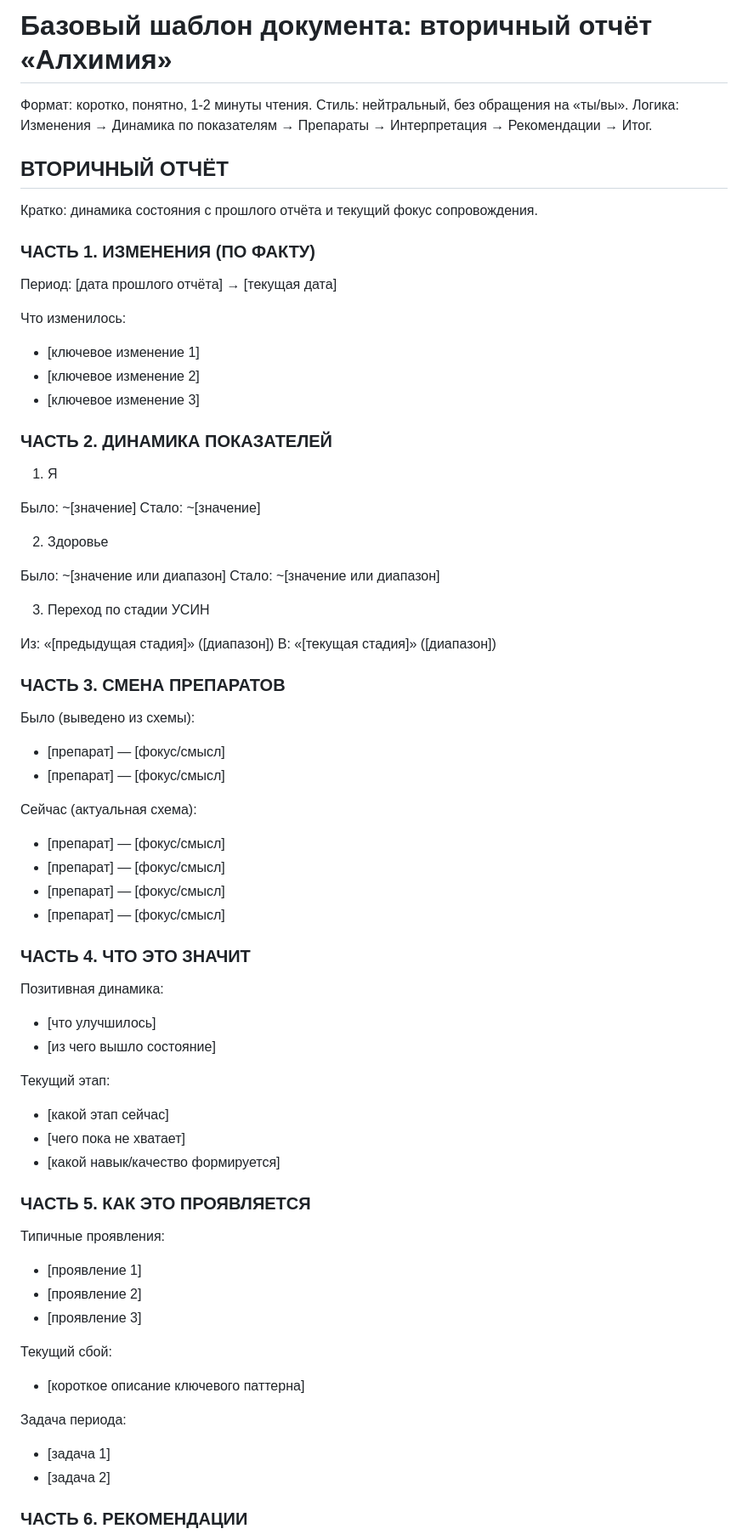
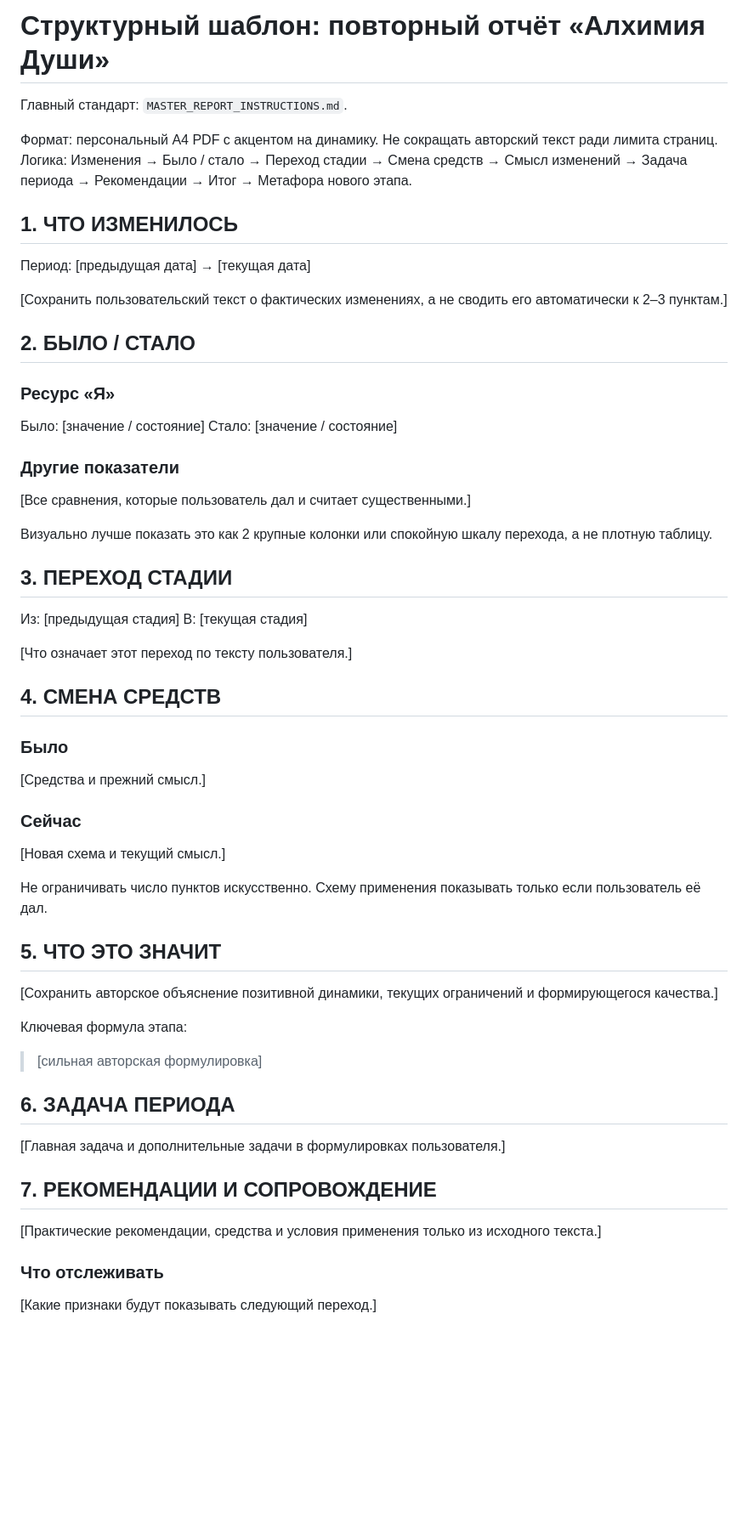
Before and after one commit to andylitvinov-design/dao-usin-bach-report-kit, a Markdown page: Шаблон повторного отчета Алхимия.md, the part around one of its changes. Shown at 85% size. Rendered like a GitHub page; blank space fills up the shorter version.

Commit message:
Align repeat report template with full-text and visual standards

```diff
--- a/Шаблон повторного отчета Алхимия.md
+++ b/Шаблон повторного отчета Алхимия.md
@@ -1,75 +1,59 @@
-# Базовый шаблон документа: вторичный отчёт «Алхимия»
+# Структурный шаблон: повторный отчёт «Алхимия Души»
 
-Формат: коротко, понятно, 1-2 минуты чтения.
-Стиль: нейтральный, без обращения на «ты/вы».
-Логика: Изменения → Динамика по показателям → Препараты → Интерпретация → Рекомендации → Итог.
+Главный стандарт: `MASTER_REPORT_INSTRUCTIONS.md`.
 
-## ВТОРИЧНЫЙ ОТЧЁТ
+Формат: персональный A4 PDF с акцентом на динамику. Не сокращать авторский текст ради лимита страниц.
+Логика: Изменения → Было / стало → Переход стадии → Смена средств → Смысл изменений → Задача периода → Рекомендации → Итог → Метафора нового этапа.
 
-Кратко: динамика состояния с прошлого отчёта и текущий фокус сопровождения.
+## 1. ЧТО ИЗМЕНИЛОСЬ
 
-### ЧАСТЬ 1. ИЗМЕНЕНИЯ (ПО ФАКТУ)
+Период: [предыдущая дата] → [текущая дата]
 
-Период: [дата прошлого отчёта] → [текущая дата]
+[Сохранить пользовательский текст о фактических изменениях, а не сводить его автоматически к 2–3 пунктам.]
 
-Что изменилось:
-- [ключевое изменение 1]
-- [ключевое изменение 2]
-- [ключевое изменение 3]
+## 2. БЫЛО / СТАЛО
 
-### ЧАСТЬ 2. ДИНАМИКА ПОКАЗАТЕЛЕЙ
+### Ресурс «Я»
+Было: [значение / состояние]
+Стало: [значение / состояние]
 
-1) Я
+### Другие показатели
+[Все сравнения, которые пользователь дал и считает существенными.]
 
-Было: ~[значение]
-Стало: ~[значение]
+Визуально лучше показать это как 2 крупные колонки или спокойную шкалу перехода, а не плотную таблицу.
 
-2) Здоровье
+## 3. ПЕРЕХОД СТАДИИ
 
-Было: ~[значение или диапазон]
-Стало: ~[значение или диапазон]
+Из: [предыдущая стадия]
+В: [текущая стадия]
 
-3) Переход по стадии УСИН
+[Что означает этот переход по тексту пользователя.]
 
-Из: «[предыдущая стадия]» ([диапазон])
-В: «[текущая стадия]» ([диапазон])
+## 4. СМЕНА СРЕДСТВ
 
-### ЧАСТЬ 3. СМЕНА ПРЕПАРАТОВ
+### Было
+[Средства и прежний смысл.]
 
-Было (выведено из схемы):
-- [препарат] — [фокус/смысл]
-- [препарат] — [фокус/смысл]
+### Сейчас
+[Новая схема и текущий смысл.]
 
-Сейчас (актуальная схема):
-- [препарат] — [фокус/смысл]
-- [препарат] — [фокус/смысл]
-- [препарат] — [фокус/смысл]
-- [препарат] — [фокус/смысл]
+Не ограничивать число пунктов искусственно. Схему применения показывать только если пользователь её дал.
 
-### ЧАСТЬ 4. ЧТО ЭТО ЗНАЧИТ
+## 5. ЧТО ЭТО ЗНАЧИТ
 
-Позитивная динамика:
-- [что улучшилось]
-- [из чего вышло состояние]
+[Сохранить авторское объяснение позитивной динамики, текущих ограничений и формирующегося качества.]
 
-Текущий этап:
-- [какой этап сейчас]
-- [чего пока не хватает]
-- [какой навык/качество формируется]
+Ключевая формула этапа:
+> [сильная авторская формулировка]
 
-### ЧАСТЬ 5. КАК ЭТО ПРОЯВЛЯЕТСЯ
+## 6. ЗАДАЧА ПЕРИОДА
 
-Типичные проявления:
-- [проявление 1]
-- [проявление 2]
-- [проявление 3]
+[Главная задача и дополнительные задачи в формулировках пользователя.]
 
-Текущий сбой:
-- [короткое описание ключевого паттерна]
+## 7. РЕКОМЕНДАЦИИ И СОПРОВОЖДЕНИЕ
 
-Задача периода:
-- [задача 1]
-- [задача 2]
+[Практические рекомендации, средства и условия применения только из исходного текста.]
 
-### ЧАСТЬ 6. РЕКОМЕНДАЦИИ
+### Что отслеживать
+[Какие признаки будут показывать следующий переход.]
 
```
Also changed, not shown: other parts of Шаблон повторного отчета Алхимия.md (+10 -14 lines).
